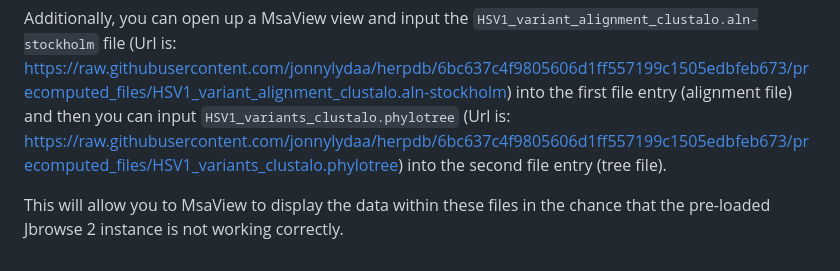
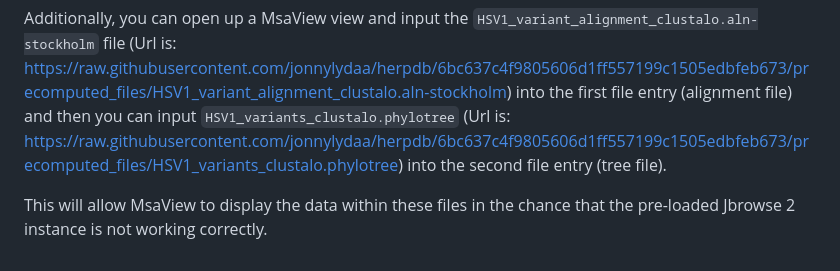
Before and after one commit to jonnylydaa/jonnylydaa.github.io, a Markdown page: herpdbREADME.md, the part around the change. Drawn GitHub-style.

Commit message:
fixing typos

```diff
--- a/herpdbREADME.md
+++ b/herpdbREADME.md
@@ -107,4 +107,4 @@ In case there are any issues with Jbrowse 2 or the MsaView plugin, you are able
 
 Additionally, you can open up a MsaView view and input the `HSV1_variant_alignment_clustalo.aln-stockholm` file (Url is: https://raw.githubusercontent.com/jonnylydaa/herpdb/6bc637c4f9805606d1ff557199c1505edbfeb673/precomputed_files/HSV1_variant_alignment_clustalo.aln-stockholm) into the first file entry (alignment file) and then you can input `HSV1_variants_clustalo.phylotree` (Url is: https://raw.githubusercontent.com/jonnylydaa/herpdb/6bc637c4f9805606d1ff557199c1505edbfeb673/precomputed_files/HSV1_variants_clustalo.phylotree) into the second file entry (tree file).
 
-This will allow you to MsaView to display the data within these files in the chance that the pre-loaded Jbrowse 2 instance is not working correctly.
+This will allow MsaView to display the data within these files in the chance that the pre-loaded Jbrowse 2 instance is not working correctly.
```
